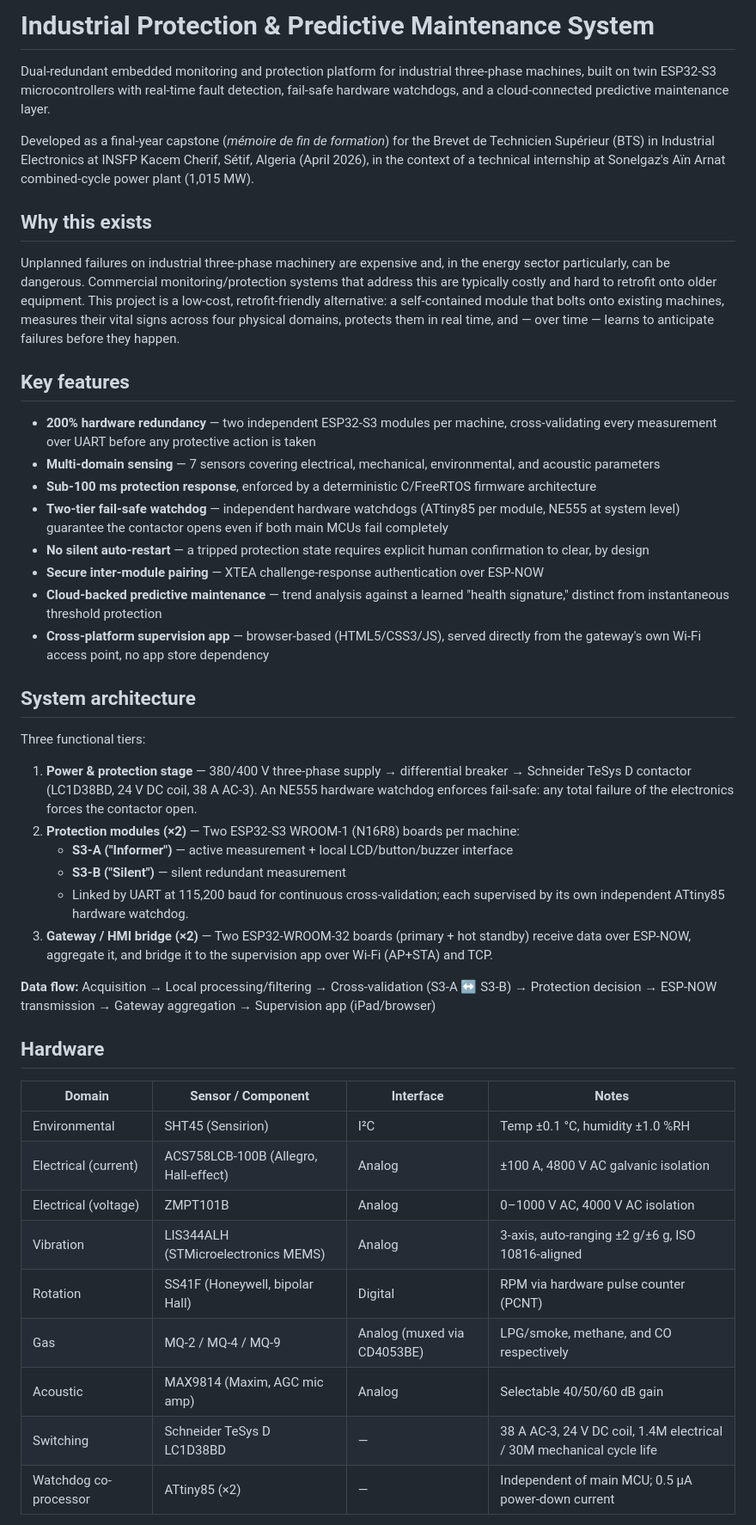
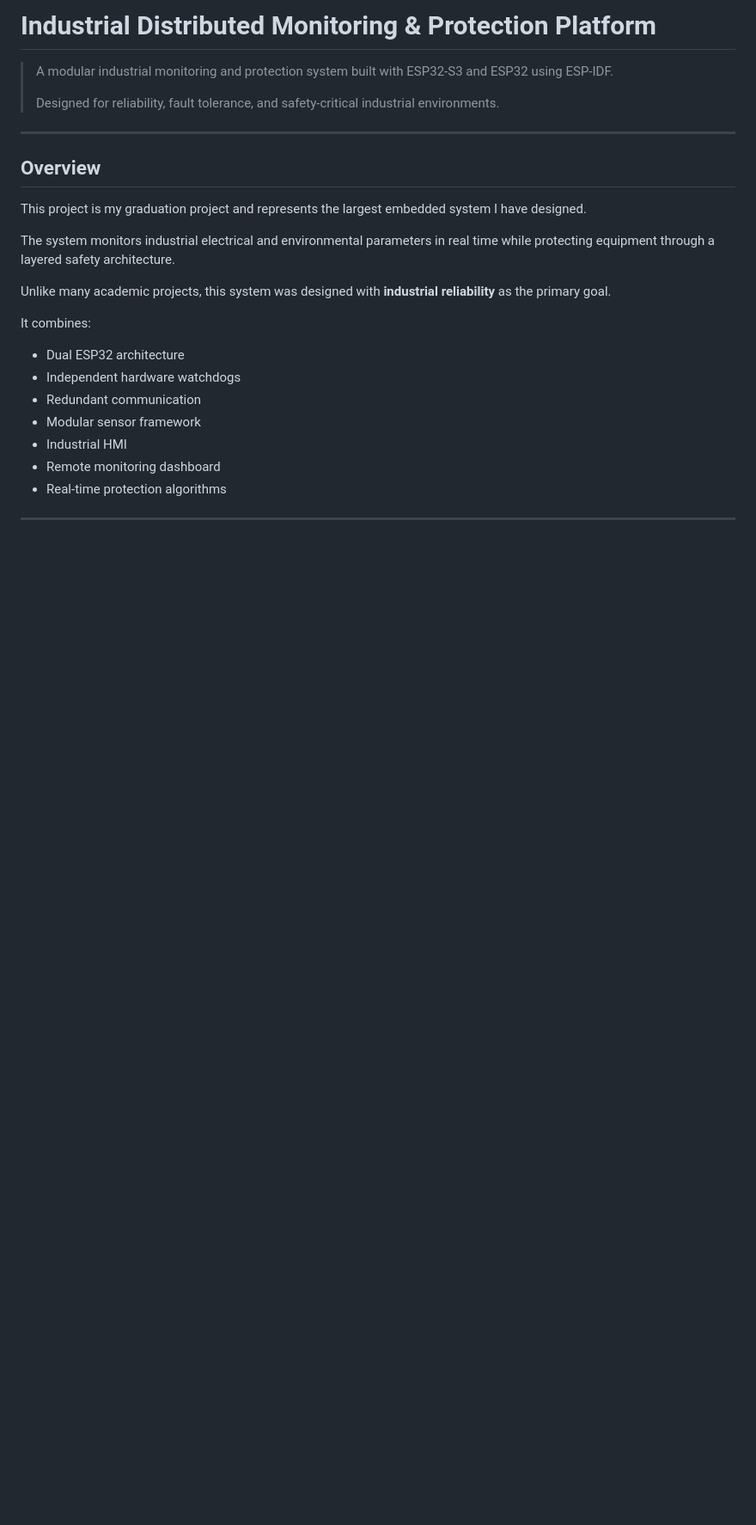
Before and after one commit to Aymane-Rehahla/Industrial-Monitoring-Protection-Predictive-Maintenance-Platform, a Markdown page: README.md, the part around one of its changes. Shown at 86% size. GitHub-like rendering; blank space fills up the shorter version.

```diff
--- a/README.md
+++ b/README.md
@@ -1,48 +1,28 @@
-# Industrial Protection & Predictive Maintenance System
+# Industrial Distributed Monitoring & Protection Platform
 
-Dual-redundant embedded monitoring and protection platform for industrial three-phase machines, built on twin ESP32-S3 microcontrollers with real-time fault detection, fail-safe hardware watchdogs, and a cloud-connected predictive maintenance layer.
+> A modular industrial monitoring and protection system built with ESP32-S3 and ESP32 using ESP-IDF.
+>
+> Designed for reliability, fault tolerance, and safety-critical industrial environments.
 
-Developed as a final-year capstone (*mémoire de fin de formation*) for the Brevet de Technicien Supérieur (BTS) in Industrial Electronics at INSFP Kacem Cherif, Sétif, Algeria (April 2026), in the context of a technical internship at Sonelgaz's Aïn Arnat combined-cycle power plant (1,015 MW).
+---
 
-## Why this exists
+## Overview
 
-Unplanned failures on industrial three-phase machinery are expensive and, in the energy sector particularly, can be dangerous. Commercial monitoring/protection systems that address this are typically costly and hard to retrofit onto older equipment. This project is a low-cost, retrofit-friendly alternative: a self-contained module that bolts onto existing machines, measures their vital signs across four physical domains, protects them in real time, and — over time — learns to anticipate failures before they happen.
+This project is my graduation project and represents the largest embedded system I have designed.
 
-## Key features
+The system monitors industrial electrical and environmental parameters in real time while protecting equipment through a layered safety architecture.
 
-- **200% hardware redundancy** — two independent ESP32-S3 modules per machine, cross-validating every measurement over UART before any protective action is taken
-- **Multi-domain sensing** — 7 sensors covering electrical, mechanical, environmental, and acoustic parameters
-- **Sub-100 ms protection response**, enforced by a deterministic C/FreeRTOS firmware architecture
-- **Two-tier fail-safe watchdog** — independent hardware watchdogs (ATtiny85 per module, NE555 at system level) guarantee the contactor opens even if both main MCUs fail completely
-- **No silent auto-restart** — a tripped protection state requires explicit human confirmation to clear, by design
-- **Secure inter-module pairing** — XTEA challenge-response authentication over ESP-NOW
-- **Cloud-backed predictive maintenance** — trend analysis against a learned "health signature," distinct from instantaneous threshold protection
-- **Cross-platform supervision app** — browser-based (HTML5/CSS3/JS), served directly from the gateway's own Wi-Fi access point, no app store dependency
+Unlike many academic projects, this system was designed with **industrial reliability** as the primary goal.
 
-## System architecture
+It combines:
 
-Three functional tiers:
+- Dual ESP32 architecture
+- Independent hardware watchdogs
+- Redundant communication
+- Modular sensor framework
+- Industrial HMI
+- Remote monitoring dashboard
+- Real-time protection algorithms
 
-1. **Power & protection stage** — 380/400 V three-phase supply → differential breaker → Schneider TeSys D contactor (LC1D38BD, 24 V DC coil, 38 A AC-3). An NE555 hardware watchdog enforces fail-safe: any total failure of the electronics forces the contactor open.
-2. **Protection modules (×2)** — Two ESP32-S3 WROOM-1 (N16R8) boards per machine:
-   - **S3-A ("Informer")** — active measurement + local LCD/button/buzzer interface
-   - **S3-B ("Silent")** — silent redundant measurement
-   - Linked by UART at 115,200 baud for continuous cross-validation; each supervised by its own independent ATtiny85 hardware watchdog.
-3. **Gateway / HMI bridge (×2)** — Two ESP32-WROOM-32 boards (primary + hot standby) receive data over ESP-NOW, aggregate it, and bridge it to the supervision app over Wi-Fi (AP+STA) and TCP.
+---
 
-**Data flow:** Acquisition → Local processing/filtering → Cross-validation (S3-A ↔ S3-B) → Protection decision → ESP-NOW transmission → Gateway aggregation → Supervision app (iPad/browser)
-
-## Hardware
-
-| Domain | Sensor / Component | Interface | Notes |
-|---|---|---|---|
-| Environmental | SHT45 (Sensirion) | I²C | Temp ±0.1 °C, humidity ±1.0 %RH |
-| Electrical (current) | ACS758LCB-100B (Allegro, Hall-effect) | Analog | ±100 A, 4800 V AC galvanic isolation |
-| Electrical (voltage) | ZMPT101B | Analog | 0–1000 V AC, 4000 V AC isolation |
-| Vibration | LIS344ALH (STMicroelectronics MEMS) | Analog | 3-axis, auto-ranging ±2 g/±6 g, ISO 10816-aligned |
-| Rotation | SS41F (Honeywell, bipolar Hall) | Digital | RPM via hardware pulse counter (PCNT) |
-| Gas | MQ-2 / MQ-4 / MQ-9 | Analog (muxed via CD4053BE) | LPG/smoke, methane, and CO respectively |
-| Acoustic | MAX9814 (Maxim, AGC mic amp) | Analog | Selectable 40/50/60 dB gain |
-| Switching | Schneider TeSys D LC1D38BD | — | 38 A AC-3, 24 V DC coil, 1.4M electrical / 30M mechanical cycle life |
-| Watchdog co-processor | ATtiny85 (×2) | — | Independent of main MCU; 0.5 µA power-down current |
-
```
Also changed, not shown: other parts of README.md (+269 -103 lines).
